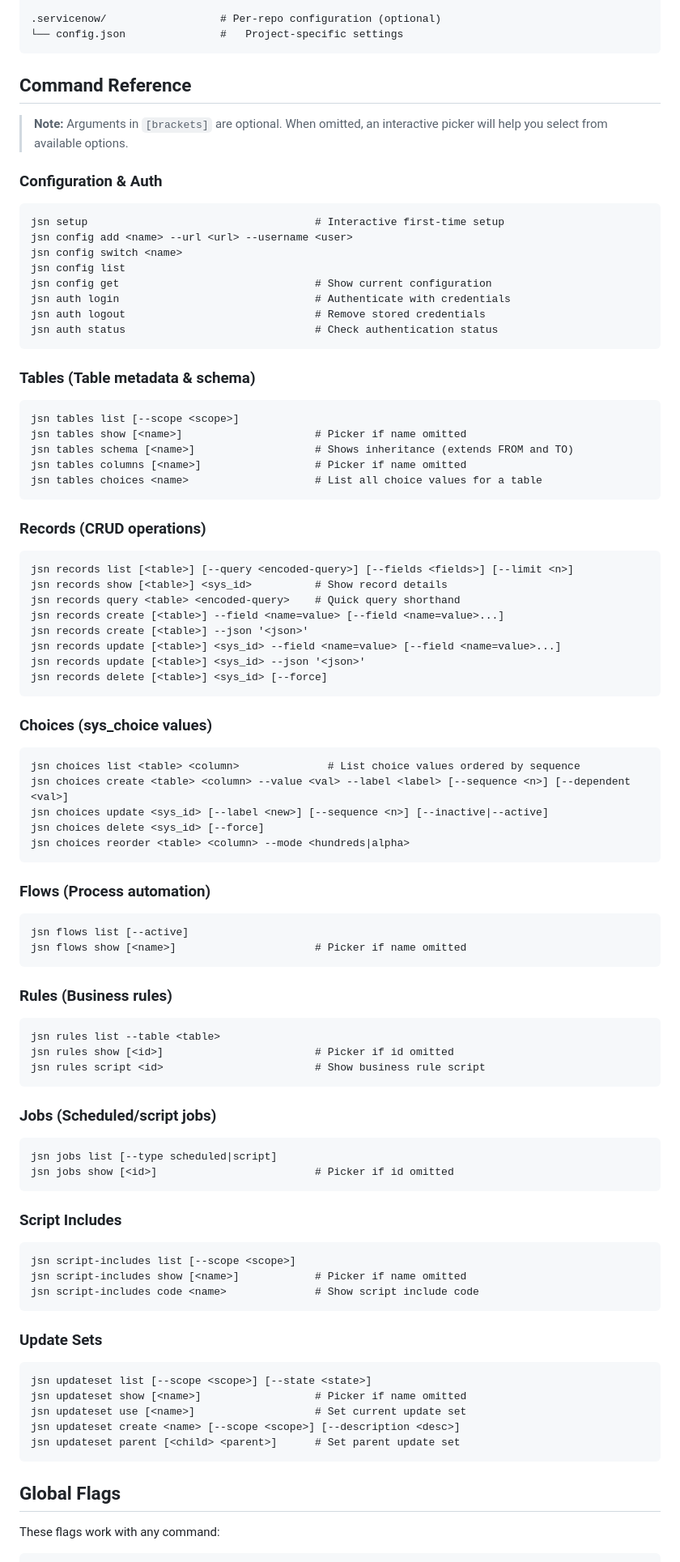
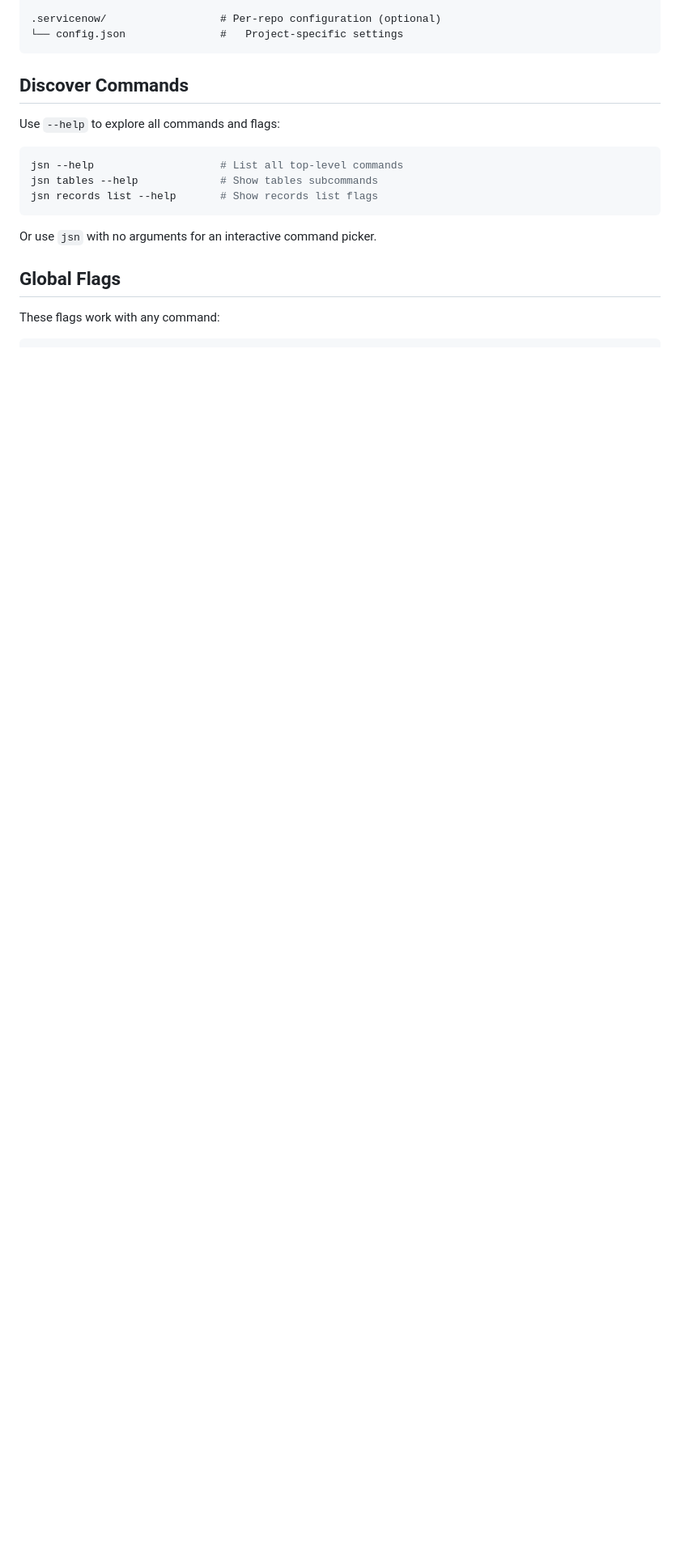
Before and after one commit to jacebenson/jsn, a Markdown page: README.md, the part around the change. Shown at 81% size. Rendered like a GitHub page; blank space fills up the shorter version.

Commit message:
docs: remove full command reference from README
Following basecamp-cli's pattern, remove the exhaustive command
reference that requires constant maintenance. Instead:

- Keep the Usage section with illustrative examples
- Add 'Discover Commands' section pointing to --help
- Trust users to explore via CLI help system

This prevents README from getting stale and reduces maintenance
burden when commands change.

````diff
--- a/README.md
+++ b/README.md
@@ -209,86 +209,17 @@ Credentials are stored securely using your system keyring (macOS Keychain, Windo
 └── config.json               #   Project-specific settings
 ```
 
-## Command Reference
+## Discover Commands
 
-> **Note:** Arguments in `[brackets]` are optional. When omitted, an interactive picker will help you select from available options.
+Use `--help` to explore all commands and flags:
 
-### Configuration & Auth
-```
-jsn setup                                    # Interactive first-time setup
-jsn config add <name> --url <url> --username <user>
-jsn config switch <name>
-jsn config list
-jsn config get                               # Show current configuration
-jsn auth login                               # Authenticate with credentials
-jsn auth logout                              # Remove stored credentials
-jsn auth status                              # Check authentication status
+```bash
+jsn --help                    # List all top-level commands
+jsn tables --help             # Show tables subcommands
+jsn records list --help       # Show records list flags
 ```
 
-### Tables (Table metadata & schema)
-```
-jsn tables list [--scope <scope>]
-jsn tables show [<name>]                     # Picker if name omitted
-jsn tables schema [<name>]                   # Shows inheritance (extends FROM and TO)
-jsn tables columns [<name>]                  # Picker if name omitted
-jsn tables choices <name>                    # List all choice values for a table
-```
-
-### Records (CRUD operations)
-```
-jsn records list [<table>] [--query <encoded-query>] [--fields <fields>] [--limit <n>]
-jsn records show [<table>] <sys_id>          # Show record details
-jsn records query <table> <encoded-query>    # Quick query shorthand
-jsn records create [<table>] --field <name=value> [--field <name=value>...]
-jsn records create [<table>] --json '<json>'
-jsn records update [<table>] <sys_id> --field <name=value> [--field <name=value>...]
-jsn records update [<table>] <sys_id> --json '<json>'
-jsn records delete [<table>] <sys_id> [--force]
-```
-
-### Choices (sys_choice values)
-```
-jsn choices list <table> <column>              # List choice values ordered by sequence
-jsn choices create <table> <column> --value <val> --label <label> [--sequence <n>] [--dependent <val>]
-jsn choices update <sys_id> [--label <new>] [--sequence <n>] [--inactive|--active]
-jsn choices delete <sys_id> [--force]
-jsn choices reorder <table> <column> --mode <hundreds|alpha>
-```
-
-### Flows (Process automation)
-```
-jsn flows list [--active]
-jsn flows show [<name>]                      # Picker if name omitted
-```
-
-### Rules (Business rules)
-```
-jsn rules list --table <table>
-jsn rules show [<id>]                        # Picker if id omitted
-jsn rules script <id>                        # Show business rule script
-```
-
-### Jobs (Scheduled/script jobs)
-```
-jsn jobs list [--type scheduled|script]
-jsn jobs show [<id>]                         # Picker if id omitted
-```
-
-### Script Includes
-```
-jsn script-includes list [--scope <scope>]
-jsn script-includes show [<name>]            # Picker if name omitted
-jsn script-includes code <name>              # Show script include code
-```
-
-### Update Sets
-```
-jsn updateset list [--scope <scope>] [--state <state>]
-jsn updateset show [<name>]                  # Picker if name omitted
-jsn updateset use [<name>]                   # Set current update set
-jsn updateset create <name> [--scope <scope>] [--description <desc>]
-jsn updateset parent [<child> <parent>]      # Set parent update set
-```
+Or use `jsn` with no arguments for an interactive command picker.
 
 ## Global Flags
 
````
